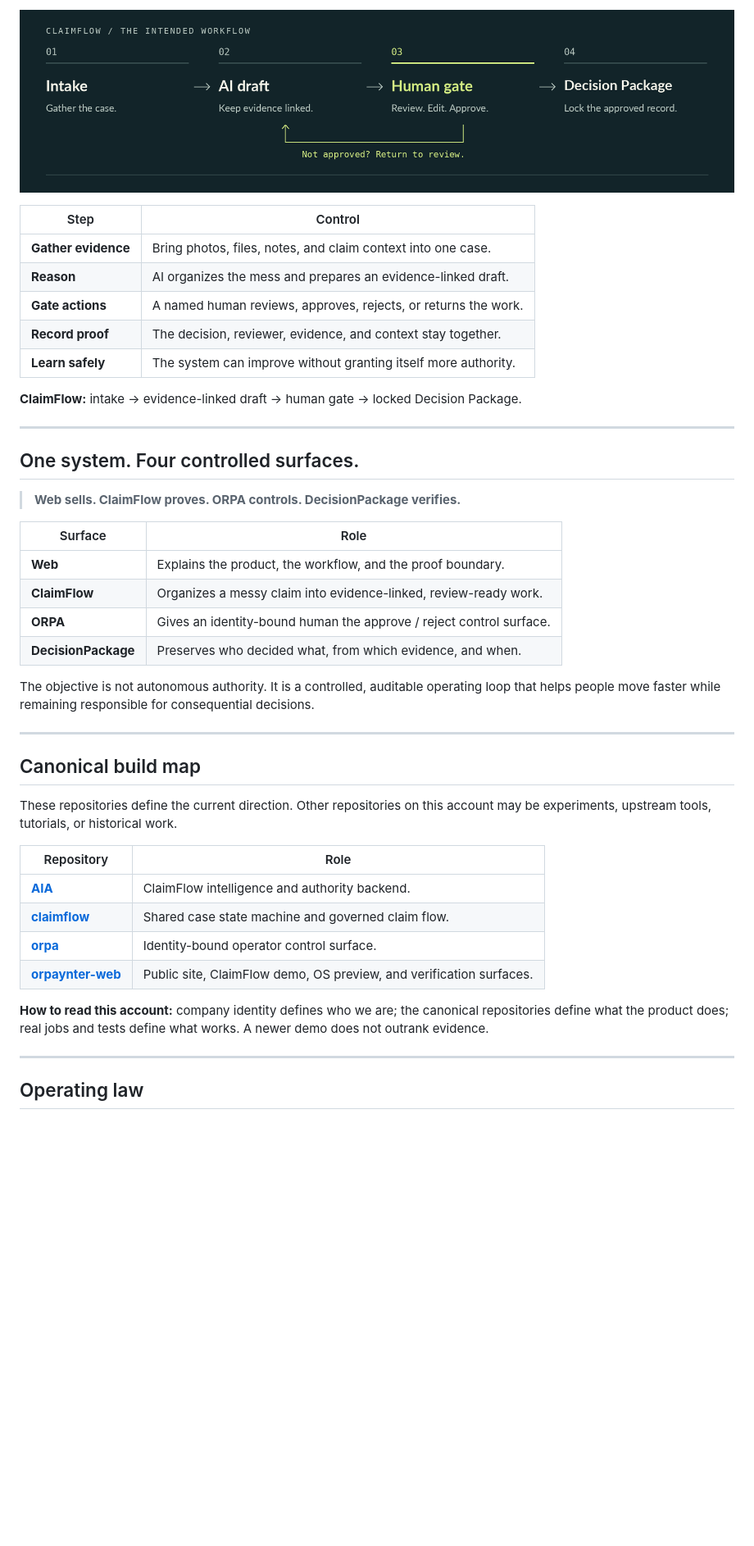
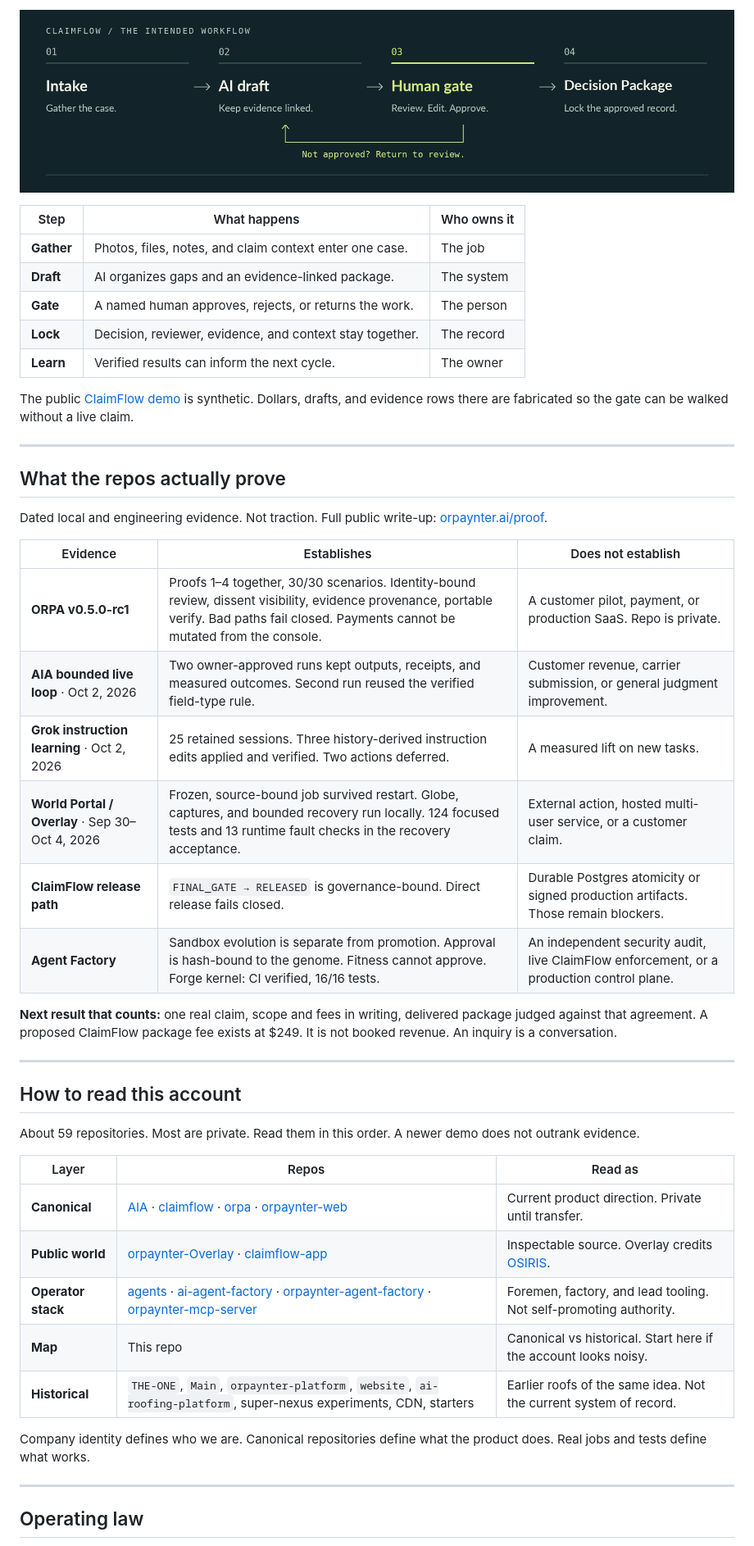
Before and after one commit to orpaynter/me, a Markdown page: README.md, the part around one of its changes. Shown at 82% size. Drawn GitHub-style; blank space fills up the shorter version.

Commit message:
Rewrite founder profile from the full-account audit.

```diff
--- a/README.md
+++ b/README.md
@@ -31,45 +80,48 @@ Photos, estimates, weather, notes, and job files rarely arrive as one clean pack
   </picture>
 </p>
 
-| Step | Control |
-|---|---|
-| **Gather evidence** | Bring photos, files, notes, and claim context into one case. |
-| **Reason** | AI organizes the mess and prepares an evidence-linked draft. |
-| **Gate actions** | A named human reviews, approves, rejects, or returns the work. |
-| **Record proof** | The decision, reviewer, evidence, and context stay together. |
-| **Learn safely** | The system can improve without granting itself more authority. |
+| Step | What happens | Who owns it |
+|---|---|---|
+| **Gather** | Photos, files, notes, and claim context enter one case. | The job |
+| **Draft** | AI organizes gaps and an evidence-linked package. | The system |
+| **Gate** | A named human approves, rejects, or returns the work. | The person |
+| **Lock** | Decision, reviewer, evidence, and context stay together. | The record |
+| **Learn** | Verified results can inform the next cycle. | The owner |
 
-**ClaimFlow:** intake → evidence-linked draft → human gate → locked Decision Package.
+The public [ClaimFlow demo](https://orpaynter.ai/claimflow) is synthetic. Dollars, drafts, and evidence rows there are fabricated so the gate can be walked without a live claim.
 
 ---
 
-## One system. Four controlled surfaces.
+## What the repos actually prove
 
-> **Web sells. ClaimFlow proves. ORPA controls. DecisionPackage verifies.**
+Dated local and engineering evidence. Not traction. Full public write-up: [orpaynter.ai/proof](https://orpaynter.ai/proof).
 
-| Surface | Role |
-|---|---|
-| **Web** | Explains the product, the workflow, and the proof boundary. |
-| **ClaimFlow** | Organizes a messy claim into evidence-linked, review-ready work. |
-| **ORPA** | Gives an identity-bound human the approve / reject control surface. |
-| **DecisionPackage** | Preserves who decided what, from which evidence, and when. |
+| Evidence | Establishes | Does not establish |
+|---|---|---|
+| **ORPA v0.5.0-rc1** | Proofs 1–4 together, 30/30 scenarios. Identity-bound review, dissent visibility, evidence provenance, portable verify. Bad paths fail closed. Payments cannot be mutated from the console. | A customer pilot, payment, or production SaaS. Repo is private. |
+| **AIA bounded live loop** · Oct 2, 2026 | Two owner-approved runs kept outputs, receipts, and measured outcomes. Second run reused the verified field-type rule. | Customer revenue, carrier submission, or general judgment improvement. |
+| **Grok instruction learning** · Oct 2, 2026 | 25 retained sessions. Three history-derived instruction edits applied and verified. Two actions deferred. | A measured lift on new tasks. |
+| **World Portal / Overlay** · Sep 30–Oct 4, 2026 | Frozen, source-bound job survived restart. Globe, captures, and bounded recovery run locally. 124 focused tests and 13 runtime fault checks in the recovery acceptance. | External action, hosted multi-user service, or a customer claim. |
+| **ClaimFlow release path** | `FINAL_GATE → RELEASED` is governance-bound. Direct release fails closed. | Durable Postgres atomicity or signed production artifacts. Those remain blockers. |
+| **Agent Factory** | Sandbox evolution is separate from promotion. Approval is hash-bound to the genome. Fitness cannot approve. Forge kernel: CI verified, 16/16 tests. | An independent security audit, live ClaimFlow enforcement, or a production control plane. |
 
-The objective is not autonomous authority. It is a controlled, auditable operating loop that helps people move faster while remaining responsible for consequential decisions.
+**Next result that counts:** one real claim, scope and fees in writing, delivered package judged against that agreement. A proposed ClaimFlow package fee exists at $249. It is not booked revenue. An inquiry is a conversation.
 
 ---
 
-## Canonical build map
+## How to read this account
 
-These repositories define the current direction. Other repositories on this account may be experiments, upstream tools, tutorials, or historical work.
+About 59 repositories. Most are private. Read them in this order. A newer demo does not outrank evidence.
 
-| Repository | Role |
-|---|---|
-| [**AIA**](https://github.com/orpaynter/AIA) | ClaimFlow intelligence and authority backend. |
-| [**claimflow**](https://github.com/orpaynter/claimflow) | Shared case state machine and governed claim flow. |
-| [**orpa**](https://github.com/orpaynter/orpa) | Identity-bound operator control surface. |
-| [**orpaynter-web**](https://github.com/orpaynter/orpaynter-web) | Public site, ClaimFlow demo, OS preview, and verification surfaces. |
+| Layer | Repos | Read as |
+|---|---|---|
+| **Canonical** | [AIA](https://github.com/orpaynter/AIA) · [claimflow](https://github.com/orpaynter/claimflow) · [orpa](https://github.com/orpaynter/orpa) · [orpaynter-web](https://github.com/orpaynter/orpaynter-web) | Current product direction. Private until transfer. |
+| **Public world** | [orpaynter-Overlay](https://github.com/orpaynter/orpaynter-Overlay) · [claimflow-app](https://github.com/orpaynter/claimflow-app) | Inspectable source. Overlay credits [OSIRIS](https://github.com/simplifaisoul/osiris). |
+| **Operator stack** | [agents](https://github.com/orpaynter/agents) · [ai-agent-factory](https://github.com/orpaynter/ai-agent-factory) · [orpaynter-agent-factory](https://github.com/orpaynter/orpaynter-agent-factory) · [orpaynter-mcp-server](https://github.com/orpaynter/orpaynter-mcp-server) | Foremen, factory, and lead tooling. Not self-promoting authority. |
+| **Map** | This repo | Canonical vs historical. Start here if the account looks noisy. |
+| **Historical** | `THE-ONE`, `Main`, `orpaynter-platform`, `website`, `ai-roofing-platform`, super-nexus experiments, CDN, starters | Earlier roofs of the same idea. Not the current system of record. |
 
-**How to read this account:** company identity defines who we are; the canonical repositories define what the product does; real jobs and tests define what works. A newer demo does not outrank evidence.
+Company identity defines who we are. Canonical repositories define what the product does. Real jobs and tests define what works.
 
 ---
 
```
Also changed, not shown: other parts of README.md (+75 -40 lines).
